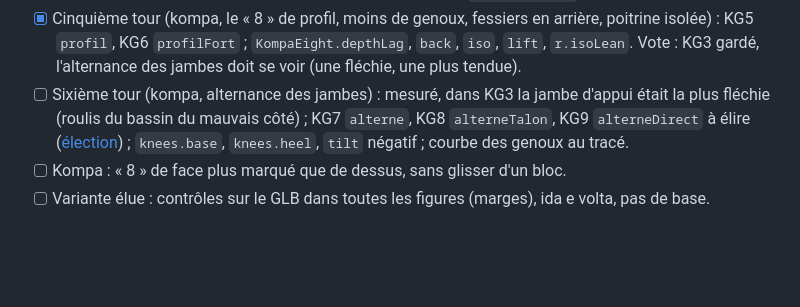
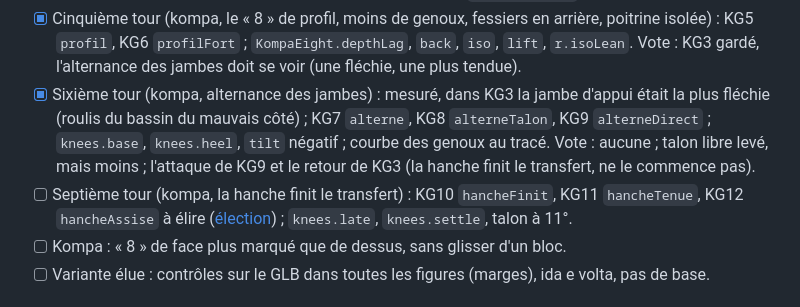
Before and after one commit to arcodange-org/dance-hips-movement-3D-comparison, a Markdown page: docs/TASKS.md, the part around the change. Drawn GitHub-style; blank space fills up the shorter version.

```diff
--- a/docs/TASKS.md
+++ b/docs/TASKS.md
@@ -395,9 +395,12 @@ Réf : `docs/retrospective-phase3-5.md` (pièges, raccourcis à tort, process am
 - [x] Cinquième tour (kompa, le « 8 » de profil, moins de genoux, fessiers en arrière, poitrine isolée) : KG5 `profil`,
   KG6 `profilFort` ; `KompaEight.depthLag`, `back`, `iso`, `lift`, `r.isoLean`. Vote : KG3 gardé, l'alternance des
   jambes doit se voir (une fléchie, une plus tendue).
-- [ ] Sixième tour (kompa, alternance des jambes) : mesuré, dans KG3 la jambe d'appui était la plus fléchie (roulis du
-  bassin du mauvais côté) ; KG7 `alterne`, KG8 `alterneTalon`, KG9 `alterneDirect` à élire
-  ([élection](elections/ginga-huit.md)) ; `knees.base`, `knees.heel`, `tilt` négatif ; courbe des genoux au tracé.
+- [x] Sixième tour (kompa, alternance des jambes) : mesuré, dans KG3 la jambe d'appui était la plus fléchie (roulis du
+  bassin du mauvais côté) ; KG7 `alterne`, KG8 `alterneTalon`, KG9 `alterneDirect` ; `knees.base`, `knees.heel`,
+  `tilt` négatif ; courbe des genoux au tracé. Vote : aucune ; talon libre levé, mais moins ; l'attaque de KG9 et le
+  retour de KG3 (la hanche finit le transfert, ne le commence pas).
+- [ ] Septième tour (kompa, la hanche finit le transfert) : KG10 `hancheFinit`, KG11 `hancheTenue`, KG12 `hancheAssise`
+  à élire ([élection](elections/ginga-huit.md)) ; `knees.late`, `knees.settle`, talon à 11°.
 - [ ] Kompa : « 8 » de face plus marqué que de dessus, sans glisser d'un bloc.
 - [ ] Variante élue : contrôles sur le GLB dans toutes les figures (marges), ida e volta, pas de base.
 
```
Also changed, not shown: docs/elections/ginga-huit.md (+34 -0 lines), docs/gifs/trace-kompa-hancheAssise.gif (added), docs/gifs/trace-kompa-hancheFinit.gif (added), docs/gifs/trace-kompa-hancheTenue.gif (added), 6 other files.
